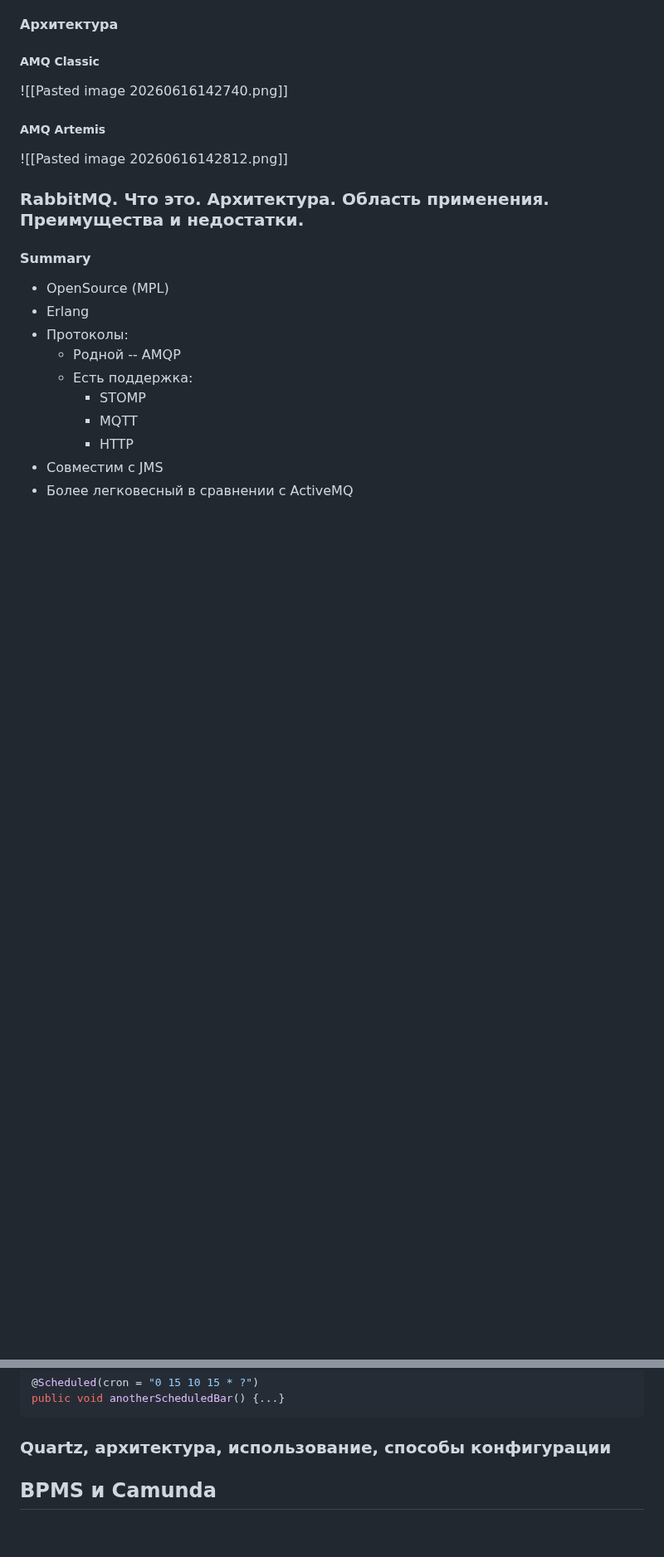
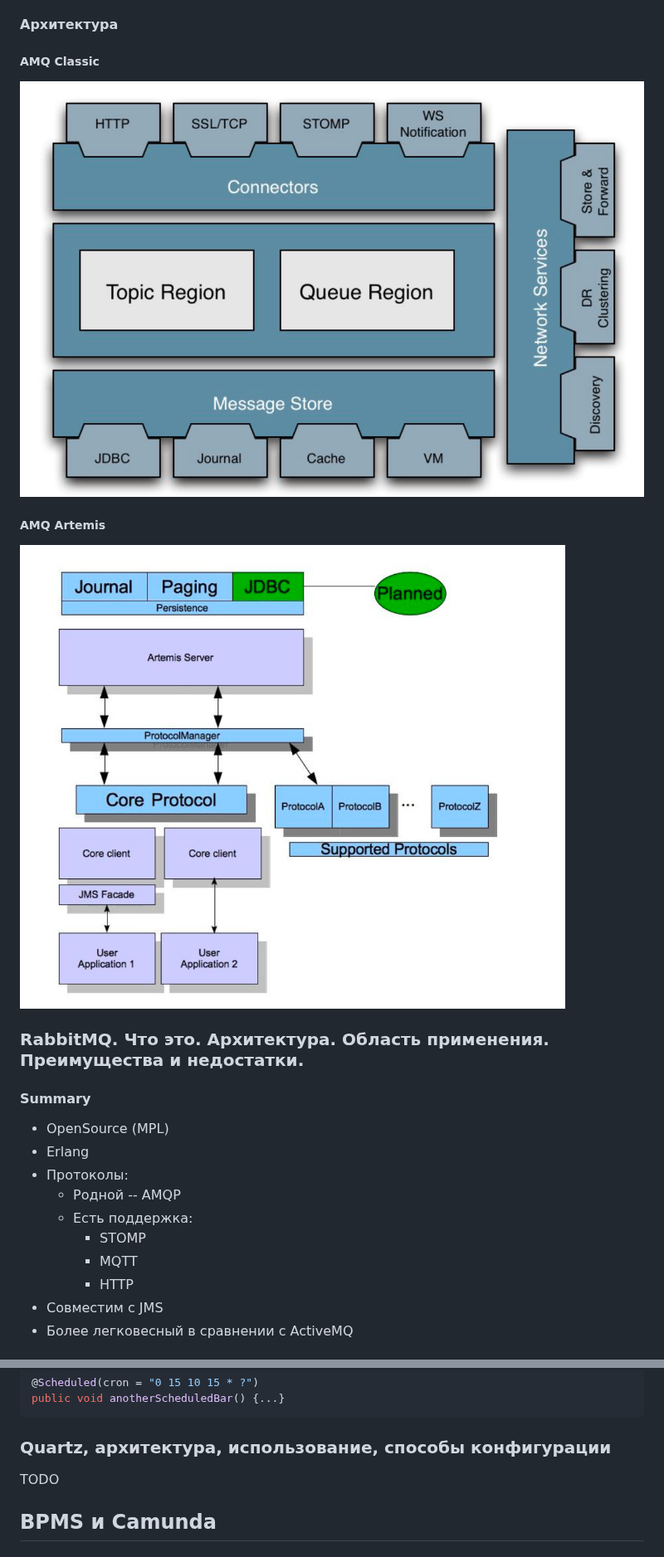
Before and after one commit to paryashie-yasheri/blps-rubezh-1-2-answers, a Markdown page: README.md, 2 parts joined by grey strips. Shown at 83% size. Drawn GitHub-style; blank space fills up the shorter version.

Commit message:
fix: move images to images/, fix Obsidian refs, rename Cyrillic filename

```diff
--- a/README.md
+++ b/README.md
@@ -725,10 +725,10 @@ TODO
 #### Архитектура
 
 ##### AMQ Classic
-![[Pasted image 20260616142740.png]]
+![AMQ Classic](images/Pasted%20image%2020260616142740.png)
 
 ##### AMQ Artemis
-![[Pasted image 20260616142812.png]]
+![AMQ Artemis](images/Pasted%20image%2020260616142812.png)
 
 ### RabbitMQ. Что это. Архитектура. Область применения. Преимущества и недостатки.
 
@@ -929,6 +929,7 @@ public void anotherScheduledBar() {...}
 
 ### Quartz, архитектура, использование, способы конфигурации
 <!-- а почему этого в лекциях нет а на рубежке спрашивают............. -->
+TODO
 
 ## BPMS и Camunda
 
```
Also changed, not shown: other parts of README.md (+3 -3 lines), Pasted image 20260616142509.png (deleted), images/Kafka architecture.png (renamed from Просмотр 2026-06-16 14.29.54.png), images/Pasted image 20260616141851.png (renamed from Pasted image 20260616141851.png), images/Pasted image 20260616142740.png (renamed from Pasted image 20260616142740.png), images/Pasted image 20260616142812.png (renamed from Pasted image 20260616142812.png), images/Pasted image 20260616143249.png (renamed from Pasted image 20260616143249.png).
